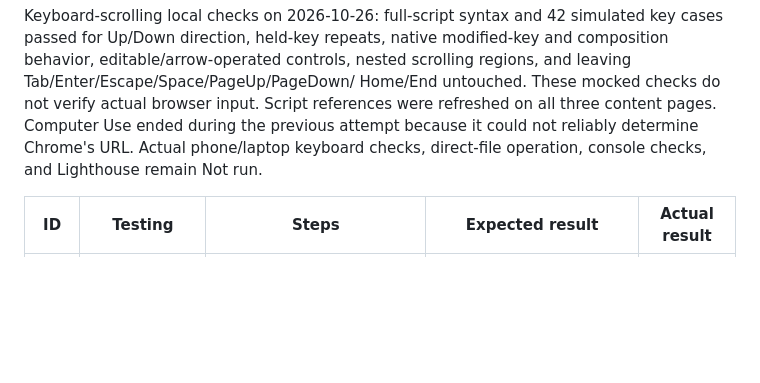
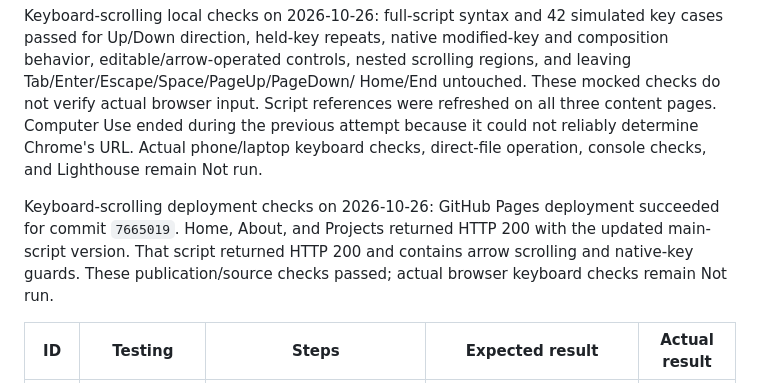
Before and after one commit to SS08-School/portfolio, a Markdown page: TESTING.md, the part around the change. Rendered like a GitHub page; blank space fills up the shorter version.

Commit message:
Record keyboard scrolling deployment verification

```diff
--- a/TESTING.md
+++ b/TESTING.md
@@ -220,6 +220,12 @@ ended during the previous attempt because it could not reliably determine
 Chrome's URL. Actual phone/laptop keyboard checks, direct-file operation,
 console checks, and Lighthouse remain Not run.
 
+Keyboard-scrolling deployment checks on 2026-10-26: GitHub Pages deployment
+succeeded for commit `7665019`. Home, About, and Projects returned HTTP 200
+with the updated main-script version. That script returned HTTP 200 and
+contains arrow scrolling and native-key guards. These publication/source
+checks passed; actual browser keyboard checks remain Not run.
+
 | ID | Testing | Steps | Expected result | Actual result |
 | --- | --- | --- | --- | --- |
 | T1 | Page and section navigation | On Home, About, and Projects, activate the brand and every dropdown link using clicks and Tab/Enter. | First links load the correct page at the document top; section links reach their actual sections; only the current page is selected. | Not run |
```
